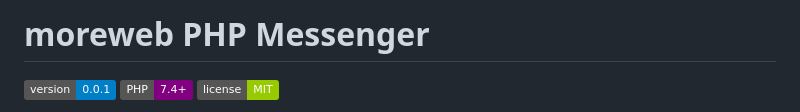
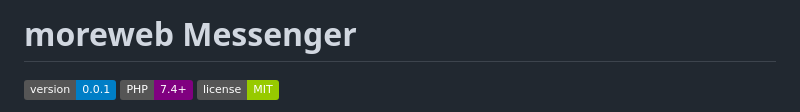
Before and after one commit to iWebbIO/messenger, a Markdown page: README.md, the part around the change. GitHub-like rendering; badges without logos.

```diff
--- a/README.md
+++ b/README.md
@@ -1,4 +1,4 @@
-# moreweb PHP Messenger
+# moreweb Messenger
 
 ![Version](https://img.shields.io/badge/version-0.0.1-blue.svg)
 ![PHP](https://img.shields.io/badge/PHP-7.4%2B-purple.svg)
```
